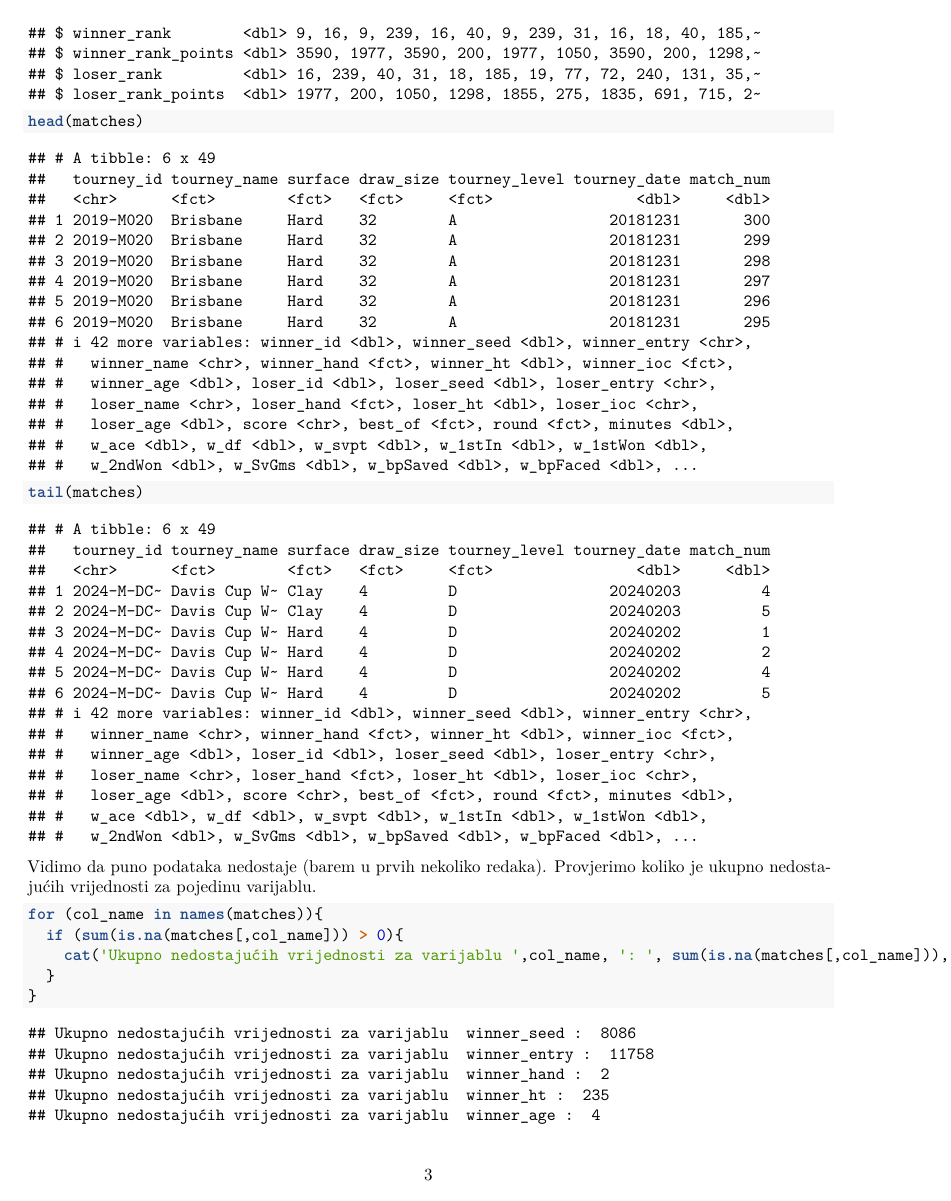
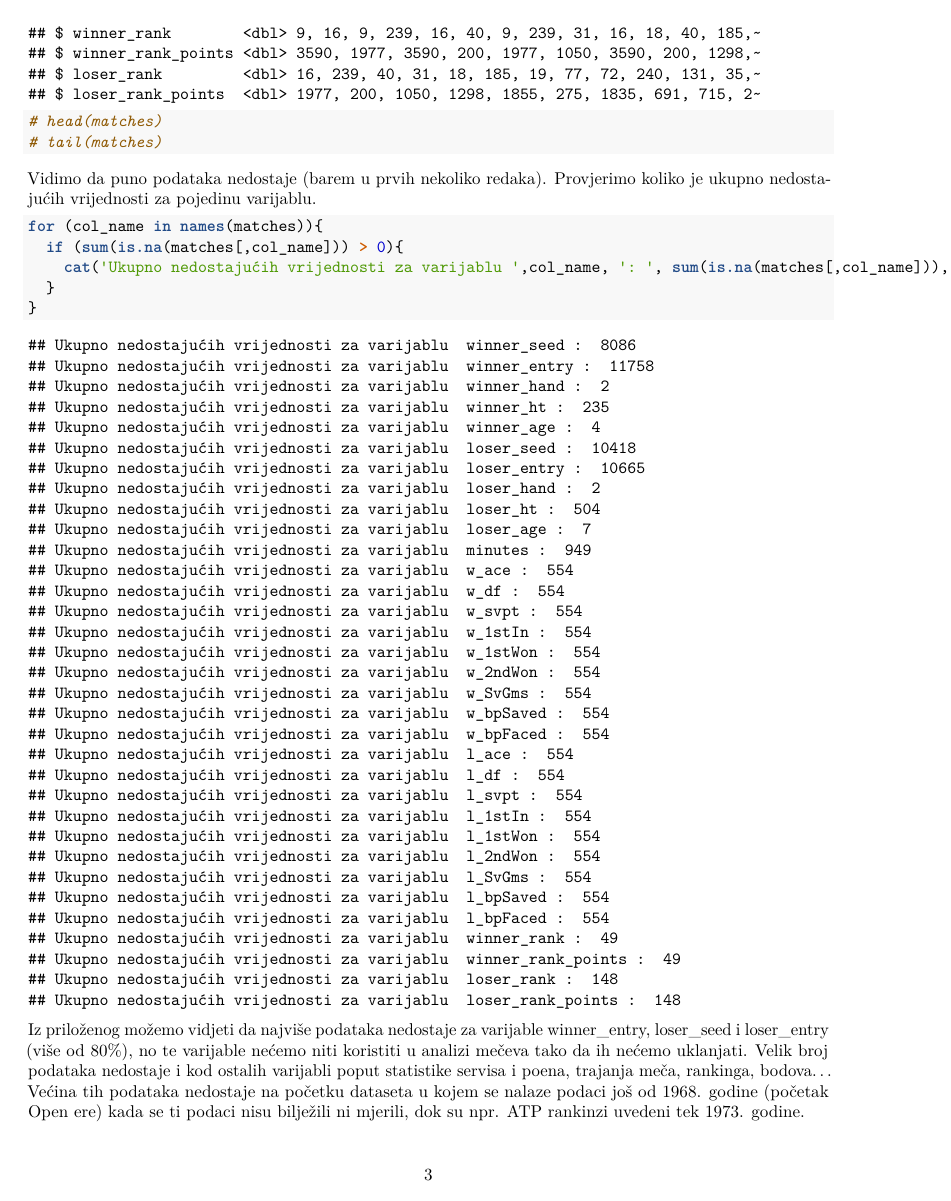
Before and after one commit to bornamilkovic/ATP-Matches, an R Markdown document (Projekt.Rmd): page 3 of 18 before the commit and page 3 of 17 after it. Rendered offline with R 4.5, knitr and Pandoc, then LaTeX, with nearby package versions.

Commit message:
Deskriptivna statistika - fixed

````diff
--- a/Projekt.Rmd
+++ b/Projekt.Rmd
@@ -41,8 +41,8 @@ Skup podataka se pretežito sastoji od “integer” i “factor” podataka.
 ```{r}
 glimpse(matches)
 
-head(matches)
-tail(matches)
+# head(matches)
+# tail(matches)
 ```
 Vidimo da puno podataka nedostaje (barem u prvih nekoliko redaka). Provjerimo koliko je ukupno nedostajućih vrijednosti za pojedinu varijablu.
 
````
Also changed, not shown: Projekt.Rmd (4 more changed lines).
